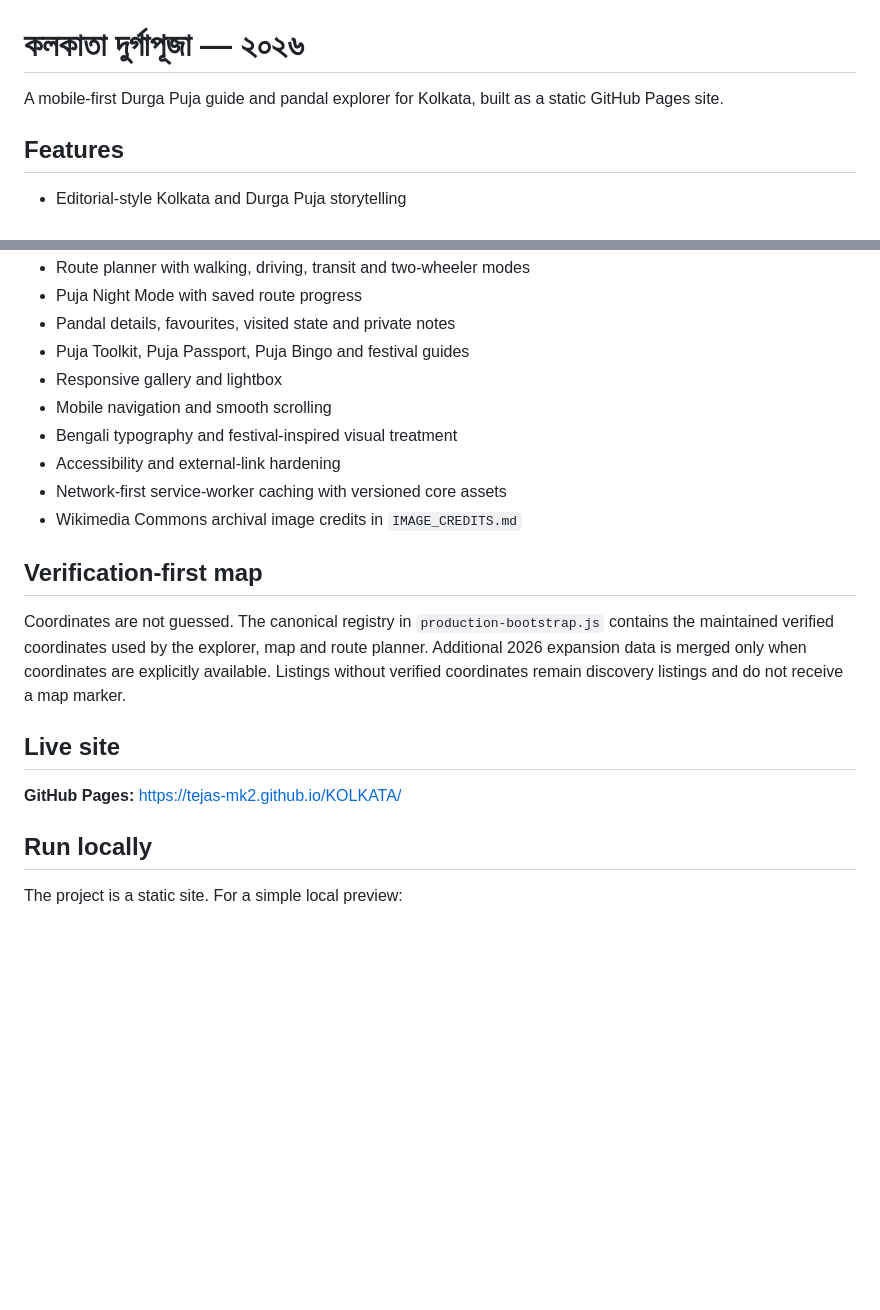
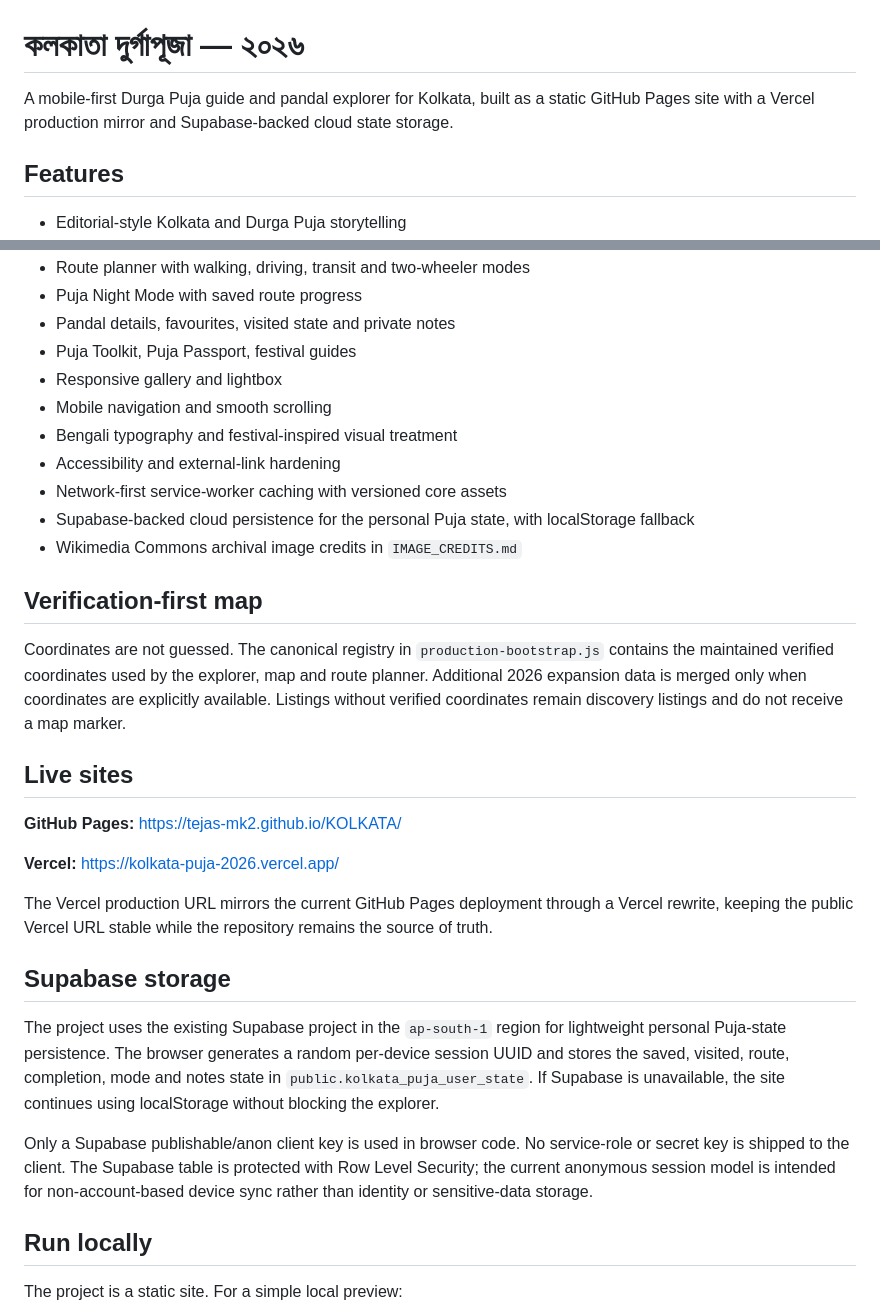
Before and after one commit to TEJAS-MK2/KOLKATA, a Markdown page: README.md, 2 parts joined by grey strips. Rendered like a GitHub page; blank space fills up the shorter version.

Commit message:
Document Vercel deployment and Supabase storage

```diff
--- a/README.md
+++ b/README.md
@@ -1,6 +1,6 @@
 # কলকাতা দুর্গাপূজা — ২০২৬
 
-A mobile-first Durga Puja guide and pandal explorer for Kolkata, built as a static GitHub Pages site.
+A mobile-first Durga Puja guide and pandal explorer for Kolkata, built as a static GitHub Pages site with a Vercel production mirror and Supabase-backed cloud state storage.
 
 ## Features
 
@@ -17,21 +17,32 @@ A mobile-first Durga Puja guide and pandal explorer for Kolkata, built as a stat
 - Route planner with walking, driving, transit and two-wheeler modes
 - Puja Night Mode with saved route progress
 - Pandal details, favourites, visited state and private notes
-- Puja Toolkit, Puja Passport, Puja Bingo and festival guides
+- Puja Toolkit, Puja Passport, festival guides
 - Responsive gallery and lightbox
 - Mobile navigation and smooth scrolling
 - Bengali typography and festival-inspired visual treatment
 - Accessibility and external-link hardening
 - Network-first service-worker caching with versioned core assets
+- Supabase-backed cloud persistence for the personal Puja state, with localStorage fallback
 - Wikimedia Commons archival image credits in `IMAGE_CREDITS.md`
 
 ## Verification-first map
 
 Coordinates are not guessed. The canonical registry in `production-bootstrap.js` contains the maintained verified coordinates used by the explorer, map and route planner. Additional 2026 expansion data is merged only when coordinates are explicitly available. Listings without verified coordinates remain discovery listings and do not receive a map marker.
 
-## Live site
+## Live sites
 
 **GitHub Pages:** https://tejas-mk2.github.io/KOLKATA/
+
+**Vercel:** https://kolkata-puja-2026.vercel.app/
+
+The Vercel production URL mirrors the current GitHub Pages deployment through a Vercel rewrite, keeping the public Vercel URL stable while the repository remains the source of truth.
+
+## Supabase storage
+
+The project uses the existing Supabase project in the `ap-south-1` region for lightweight personal Puja-state persistence. The browser generates a random per-device session UUID and stores the saved, visited, route, completion, mode and notes state in `public.kolkata_puja_user_state`. If Supabase is unavailable, the site continues using localStorage without blocking the explorer.
+
+Only a Supabase publishable/anon client key is used in browser code. No service-role or secret key is shipped to the client. The Supabase table is protected with Row Level Security; the current anonymous session model is intended for non-account-based device sync rather than identity or sensitive-data storage.
 
 ## Run locally
 
```
Also changed, not shown: other parts of README.md (+1 -1 lines).
